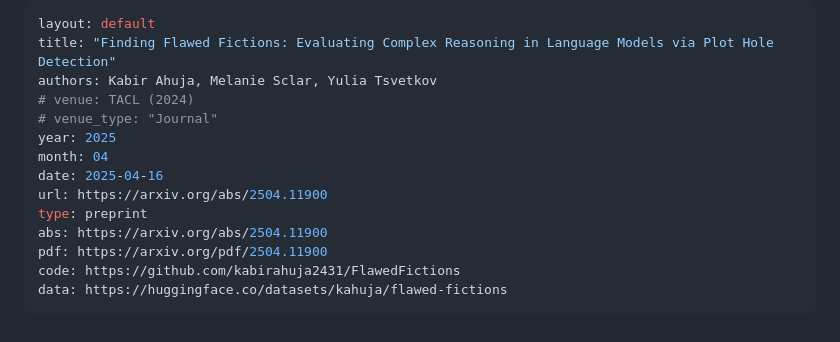
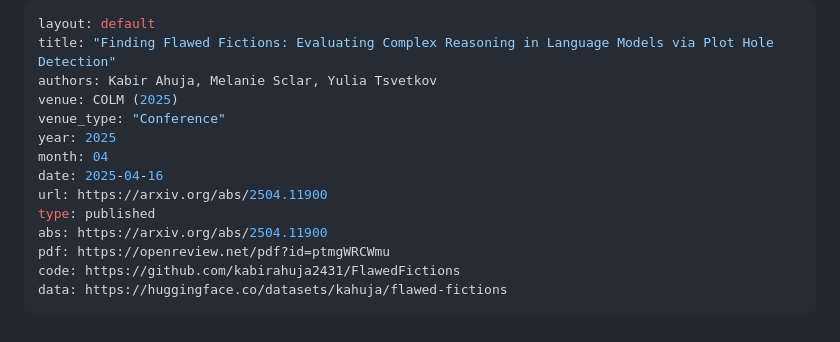
Before and after one commit to kabirahuja2431/kabirahuja2431.github.io, a Markdown page: _publications/flawedfictions2025.md, the part around the change. GitHub-like rendering.

```diff
--- a/_publications/flawedfictions2025.md
+++ b/_publications/flawedfictions2025.md
@@ -2,15 +2,15 @@
 layout: default
 title: "Finding Flawed Fictions: Evaluating Complex Reasoning in Language Models via Plot Hole Detection"
 authors: Kabir Ahuja, Melanie Sclar, Yulia Tsvetkov
-# venue: TACL (2024)
-# venue_type: "Journal"
+venue: COLM (2025)
+venue_type: "Conference"
 year: 2025
 month: 04
 date: 2025-04-16
 url: https://arxiv.org/abs/2504.11900
-type: preprint
+type: published
 abs: https://arxiv.org/abs/2504.11900
-pdf: https://arxiv.org/pdf/2504.11900
+pdf: https://openreview.net/pdf?id=ptmgWRCWmu
 code: https://github.com/kabirahuja2431/FlawedFictions
 data: https://huggingface.co/datasets/kahuja/flawed-fictions
 ---
```
Also changed, not shown: _publications/aimessage.md (added, +13 -0 lines), index.md (+10 -4 lines), profile_pic_v2.jpeg (added), profile_pic_v3.JPG (added), 3 other files.
